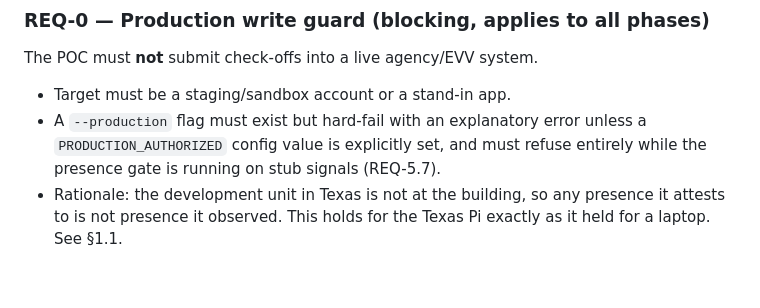
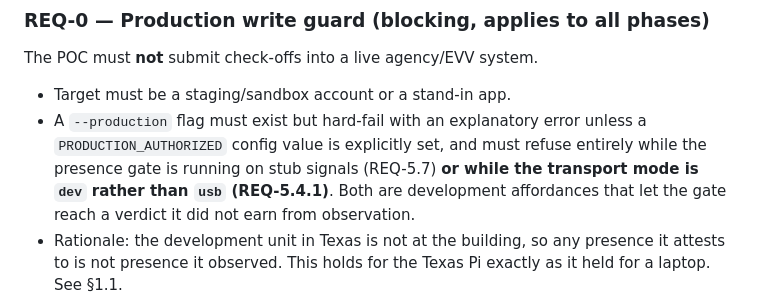
Before and after one commit to sequeirajonathan/Automated-Patient-Time-Log, a Markdown page: docs/REQUIREMENTS.md, the part around one of its changes. GitHub-like rendering; blank space fills up the shorter version.

```diff
--- a/docs/REQUIREMENTS.md
+++ b/docs/REQUIREMENTS.md
@@ -109,7 +109,9 @@ The POC must **not** submit check-offs into a live agency/EVV system.
 - Target must be a staging/sandbox account or a stand-in app.
 - A `--production` flag must exist but hard-fail with an explanatory error unless a
   `PRODUCTION_AUTHORIZED` config value is explicitly set, and must refuse entirely while
-  the presence gate is running on stub signals (REQ-5.7).
+  the presence gate is running on stub signals (REQ-5.7) **or while the transport mode is
+  `dev` rather than `usb` (REQ-5.4.1)**. Both are development affordances that let the gate
+  reach a verdict it did not earn from observation.
 - Rationale: the development unit in Texas is not at the building, so any presence it
   attests to is not presence it observed. This holds for the Texas Pi exactly as it held
   for a laptop. See §1.1.
```
Also changed, not shown: other parts of docs/REQUIREMENTS.md (+41 -4 lines).
